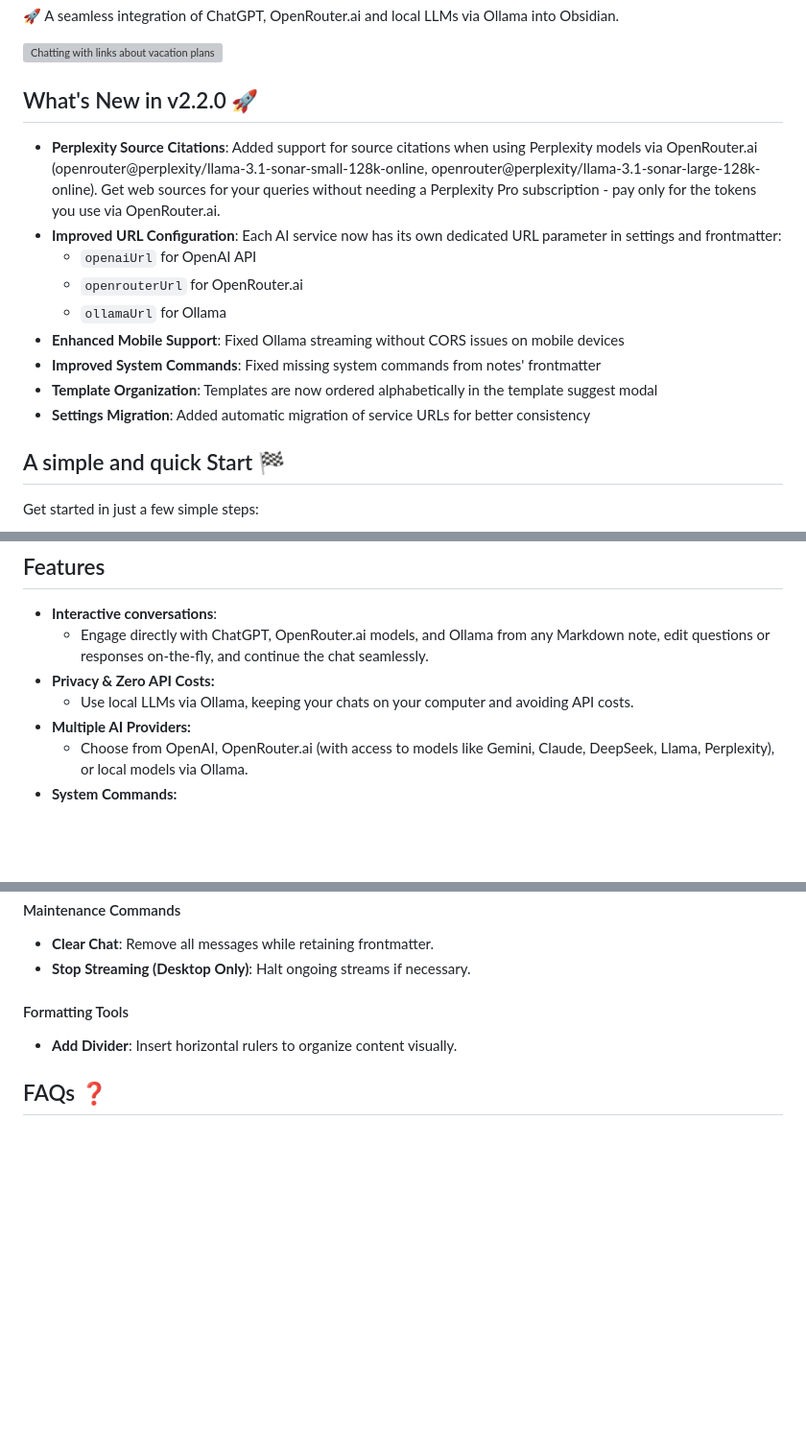
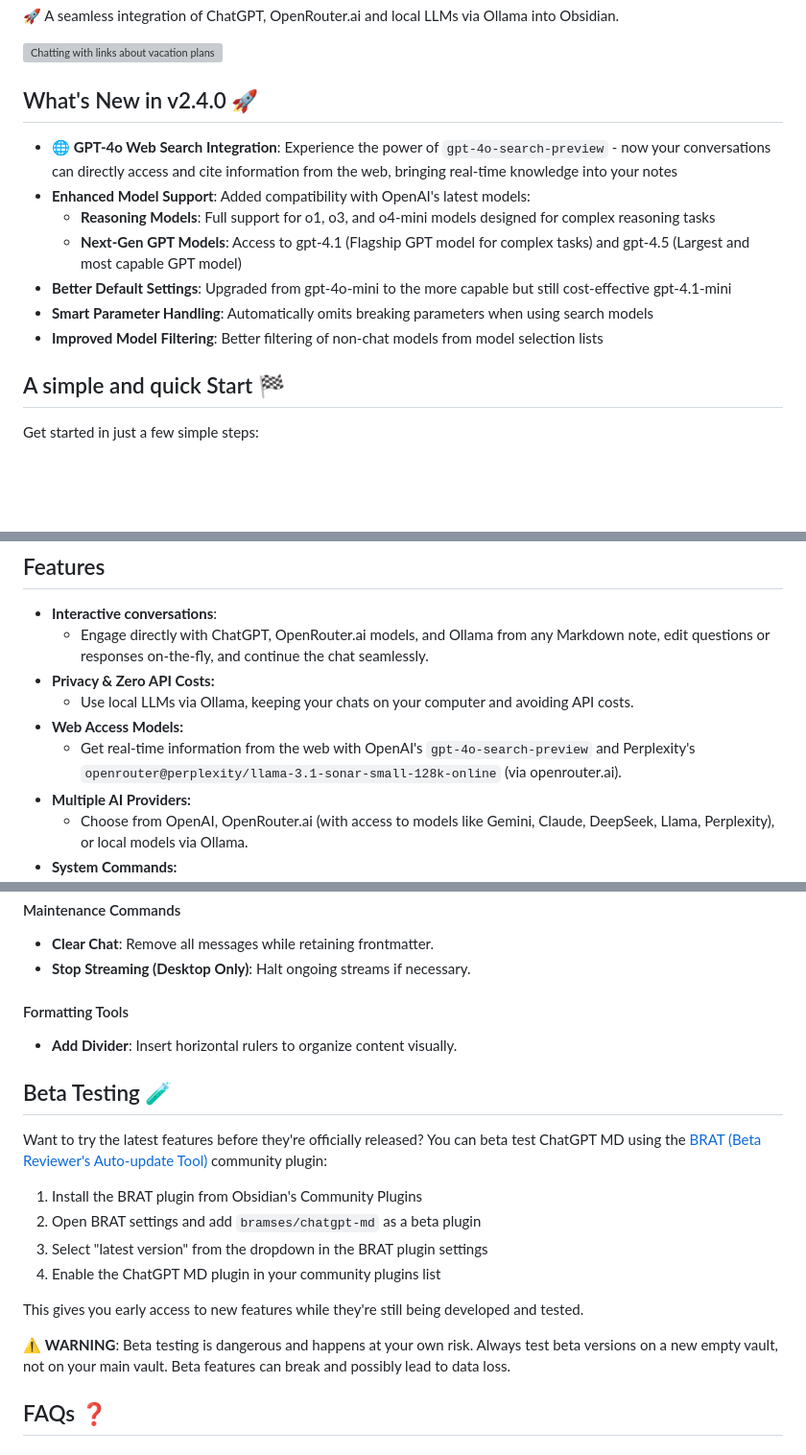
Before and after one commit to bramses/chatgpt-md, a Markdown page: README.md, 3 parts joined by grey strips. Shown at 96% size. GitHub-like rendering; blank space fills up the shorter version; grey boxes are pictures that could not be loaded.

Commit message:
new features added to the readme

```diff
--- a/README.md
+++ b/README.md
@@ -4,16 +4,14 @@
 
 ![Chatting with links about vacation plans](images/chat-with-link.gif)
 
-## What's New in v2.2.0 🚀
-- **Perplexity Source Citations**: Added support for source citations when using Perplexity models via OpenRouter.ai (openrouter@perplexity/llama-3.1-sonar-small-128k-online, openrouter@perplexity/llama-3.1-sonar-large-128k-online). Get web sources for your queries without needing a Perplexity Pro subscription - pay only for the tokens you use via OpenRouter.ai.
-- **Improved URL Configuration**: Each AI service now has its own dedicated URL parameter in settings and frontmatter:
-  - `openaiUrl` for OpenAI API
-  - `openrouterUrl` for OpenRouter.ai
-  - `ollamaUrl` for Ollama
-- **Enhanced Mobile Support**: Fixed Ollama streaming without CORS issues on mobile devices
-- **Improved System Commands**: Fixed missing system commands from notes' frontmatter
-- **Template Organization**: Templates are now ordered alphabetically in the template suggest modal
-- **Settings Migration**: Added automatic migration of service URLs for better consistency
+## What's New in v2.4.0 🚀
+- **🌐 GPT-4o Web Search Integration**: Experience the power of `gpt-4o-search-preview` - now your conversations can directly access and cite information from the web, bringing real-time knowledge into your notes
+- **Enhanced Model Support**: Added compatibility with OpenAI's latest models:
+  - **Reasoning Models**: Full support for o1, o3, and o4-mini models designed for complex reasoning tasks
+  - **Next-Gen GPT Models**: Access to gpt-4.1 (Flagship GPT model for complex tasks) and gpt-4.5 (Largest and most capable GPT model)
+- **Better Default Settings**: Upgraded from gpt-4o-mini to the more capable but still cost-effective gpt-4.1-mini
+- **Smart Parameter Handling**: Automatically omits breaking parameters when using search models
+- **Improved Model Filtering**: Better filtering of non-chat models from model selection lists
 
 ## A simple and quick Start 🏁
 Get started in just a few simple steps:
@@ -31,6 +29,8 @@ Start chatting, don't worry too much about the more advanced features. They will
   * Engage directly with ChatGPT, OpenRouter.ai models, and Ollama from any Markdown note, edit questions or responses on-the-fly, and continue the chat seamlessly.
 * **Privacy & Zero API Costs:**
   * Use local LLMs via Ollama, keeping your chats on your computer and avoiding API costs.
+* **Web Access Models:**
+  * Get real-time information from the web with OpenAI's `gpt-4o-search-preview` and Perplexity's `openrouter@perplexity/llama-3.1-sonar-small-128k-online` (via openrouter.ai).
 * **Multiple AI Providers:**
   * Choose from OpenAI, OpenRouter.ai (with access to models like Gemini, Claude, DeepSeek, Llama, Perplexity), or local models via Ollama.
 * **System Commands:**
@@ -149,6 +149,18 @@ Run commands from Obsidian's command pallet via `cmd + p` or `ctrl + p` and star
 #### Formatting Tools
 - **Add Divider**: Insert horizontal rulers to organize content visually.
 
+## Beta Testing 🧪
+Want to try the latest features before they're officially released? You can beta test ChatGPT MD using the [BRAT (Beta Reviewer's Auto-update Tool)](https://github.com/TfTHacker/obsidian42-brat) community plugin:
+
+1. Install the BRAT plugin from Obsidian's Community Plugins
+2. Open BRAT settings and add `bramses/chatgpt-md` as a beta plugin
+3. Select "latest version" from the dropdown in the BRAT plugin settings
+4. Enable the ChatGPT MD plugin in your community plugins list
+
+This gives you early access to new features while they're still being developed and tested.
+
+⚠️ **WARNING**: Beta testing is dangerous and happens at your own risk. Always test beta versions on a new empty vault, not on your main vault. Beta features can break and possibly lead to data loss.
+
 ## FAQs ❓
 #### How do I start chatting with ChatGPT MD?
 Use the `ChatGPT MD: Chat` command from the Obsidian command Palette (`cmd + p` or `ctrl + p`) to start a conversation from any note.
```
